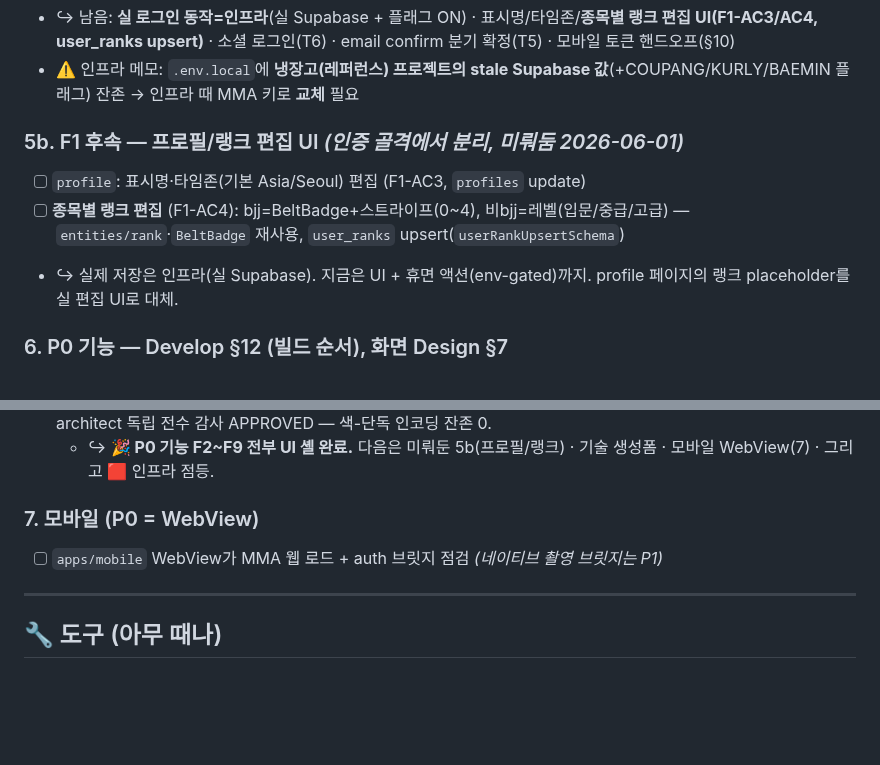
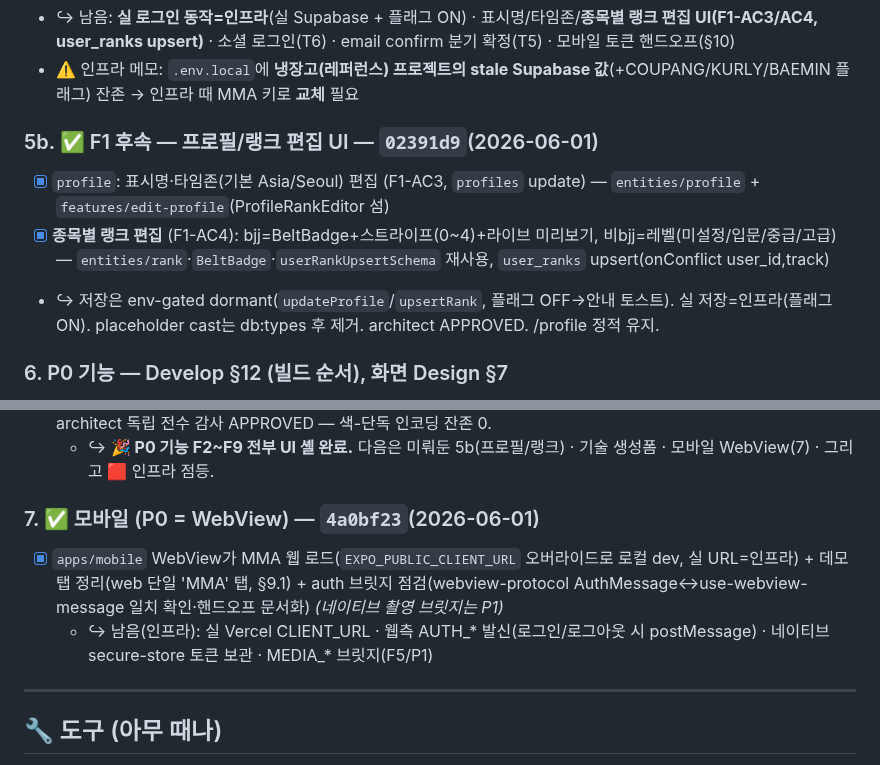
Before and after one commit to KIMJINMINININN/rn_app_dev, a Markdown page: docs/mma/TodoList.md, 2 parts joined by grey strips. Rendered like a GitHub page; blank space fills up the shorter version.

Commit message:
docs(mma): TodoList 5b 프로필·랭크 편집 + 7 모바일 WebView 완료 체크
5b(02391d9)·7(4a0bf23) 완료. 둘 다 env-gated dormant + 인프라 후속 정리. 남은 P0-인접: 기술 생성/편집 폼.

Co-Authored-By: Claude Opus 4.8 (1M context) <noreply@anthropic.com>

```diff
--- a/docs/mma/TodoList.md
+++ b/docs/mma/TodoList.md
@@ -65,10 +65,10 @@
 - ↪ 남음: **실 로그인 동작=인프라**(실 Supabase + 플래그 ON) · 표시명/타임존/**종목별 랭크 편집 UI(F1-AC3/AC4, user_ranks upsert)** · 소셜 로그인(T6) · email confirm 분기 확정(T5) · 모바일 토큰 핸드오프(§10)
 - ⚠️ 인프라 메모: `.env.local`에 **냉장고(레퍼런스) 프로젝트의 stale Supabase 값**(+COUPANG/KURLY/BAEMIN 플래그) 잔존 → 인프라 때 MMA 키로 **교체** 필요
 
-### 5b. F1 후속 — 프로필/랭크 편집 UI  *(인증 골격에서 분리, 미뤄둠 2026-06-01)*
-- [ ] `profile`: 표시명·타임존(기본 Asia/Seoul) 편집 (F1-AC3, `profiles` update)
-- [ ] **종목별 랭크 편집** (F1-AC4): bjj=BeltBadge+스트라이프(0~4), 비bjj=레벨(입문/중급/고급) — `entities/rank`·`BeltBadge` 재사용, `user_ranks` upsert(`userRankUpsertSchema`)
-- ↪ 실제 저장은 인프라(실 Supabase). 지금은 UI + 휴면 액션(env-gated)까지. profile 페이지의 랭크 placeholder를 실 편집 UI로 대체.
+### 5b. ✅ F1 후속 — 프로필/랭크 편집 UI  — `02391d9`(2026-06-01)
+- [x] `profile`: 표시명·타임존(기본 Asia/Seoul) 편집 (F1-AC3, `profiles` update) — `entities/profile` + `features/edit-profile`(ProfileRankEditor 섬)
+- [x] **종목별 랭크 편집** (F1-AC4): bjj=BeltBadge+스트라이프(0~4)+라이브 미리보기, 비bjj=레벨(미설정/입문/중급/고급) — `entities/rank`·`BeltBadge`·`userRankUpsertSchema` 재사용, `user_ranks` upsert(onConflict user_id,track)
+- ↪ 저장은 env-gated dormant(`updateProfile`/`upsertRank`, 플래그 OFF→안내 토스트). 실 저장=인프라(플래그 ON). placeholder cast는 db:types 후 제거. architect APPROVED. /profile 정적 유지.
 
 ### 6. P0 기능 — Develop §12 (빌드 순서), 화면 Design §7
 - [~] **F2 캘린더 UI 셸** — `18e021d`: `features/calendar-view`(월간 그리드 react-calendar 커스텀, 종목 점+세션수, 오늘/선택 강조) + `widgets/day-detail`(세션카드/EmptyState) + `(app)/calendar` 조립(월네비·뷰탭·오늘로). 데이터 휴면(빈 맵/배열). ↪ 남음: `calendar_day_summary` 월별 조회 연결(Phase2/infra) · 셀 `+`/뷰탭 주·아젠다(P1) · `?date` 딥링크
@@ -87,8 +87,9 @@
 - [x] **F9 배지 일관 + 색약 3중인코딩** — `22c1b3a`(2026-06-01): 전 화면 칩/배지·상태 §10.1 감사. TechniqueCard 벨트 라벨 복구 · MediaPicker 에러 `--danger` 교정+⚠ · login/signup ⚠/ⓘ. 상태 글리프 통일(⚠ danger/ⓘ info). architect 독립 전수 감사 APPROVED — 색-단독 인코딩 잔존 0.
   - ↪ **🎉 P0 기능 F2~F9 전부 UI 셸 완료.** 다음은 미뤄둔 5b(프로필/랭크) · 기술 생성폼 · 모바일 WebView(7) · 그리고 🟥 인프라 점등.
 
-### 7. 모바일 (P0 = WebView)
-- [ ] `apps/mobile` WebView가 MMA 웹 로드 + auth 브릿지 점검 *(네이티브 촬영 브릿지는 P1)*
+### 7. ✅ 모바일 (P0 = WebView) — `4a0bf23`(2026-06-01)
+- [x] `apps/mobile` WebView가 MMA 웹 로드(`EXPO_PUBLIC_CLIENT_URL` 오버라이드로 로컬 dev, 실 URL=인프라) + 데모탭 정리(web 단일 'MMA' 탭, §9.1) + auth 브릿지 점검(webview-protocol AuthMessage↔use-webview-message 일치 확인·핸드오프 문서화) *(네이티브 촬영 브릿지는 P1)*
+  - ↪ 남음(인프라): 실 Vercel CLIENT_URL · 웹측 AUTH_* 발신(로그인/로그아웃 시 postMessage) · 네이티브 secure-store 토큰 보관 · MEDIA_* 브릿지(F5/P1)
 
 ---
 
```
